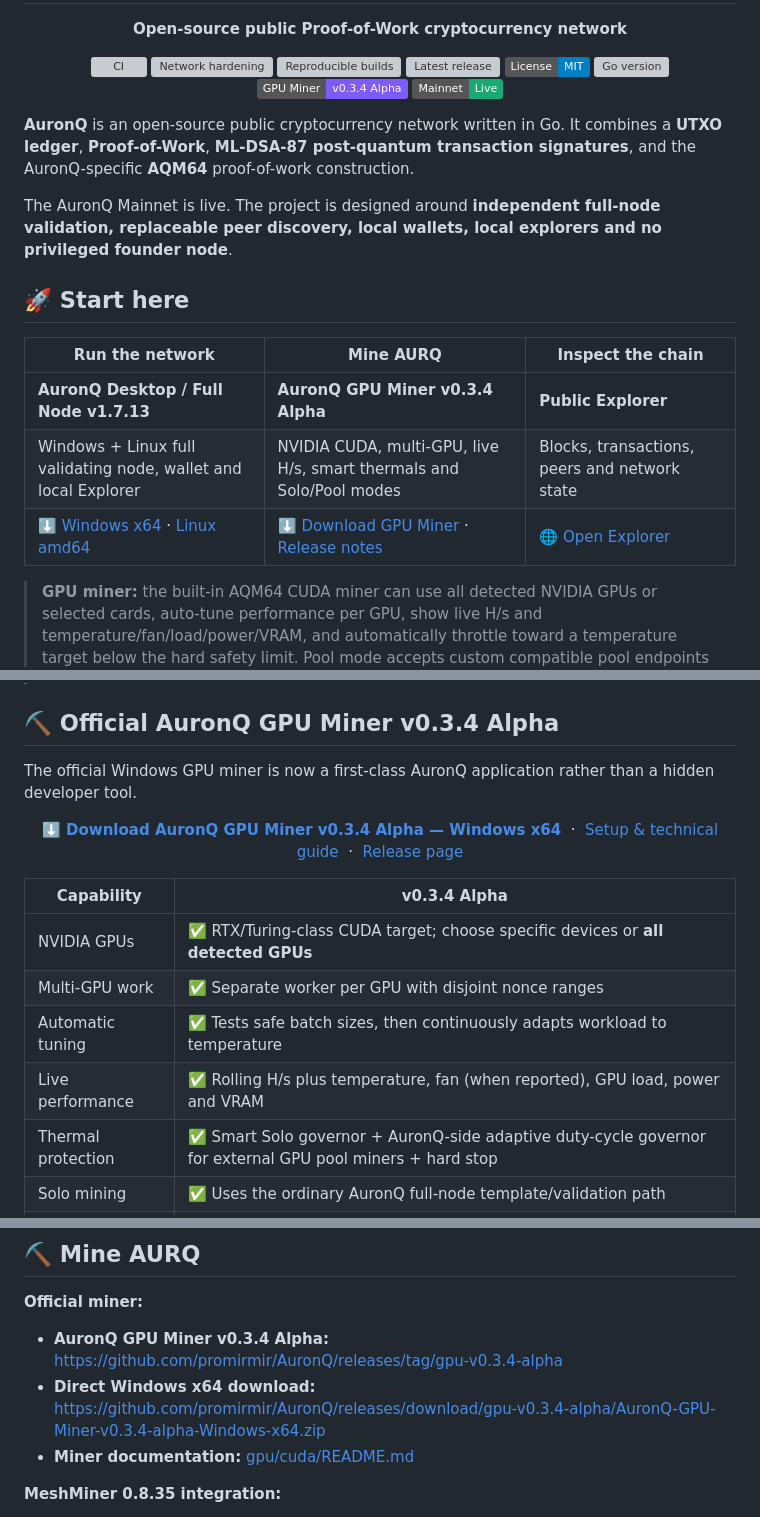
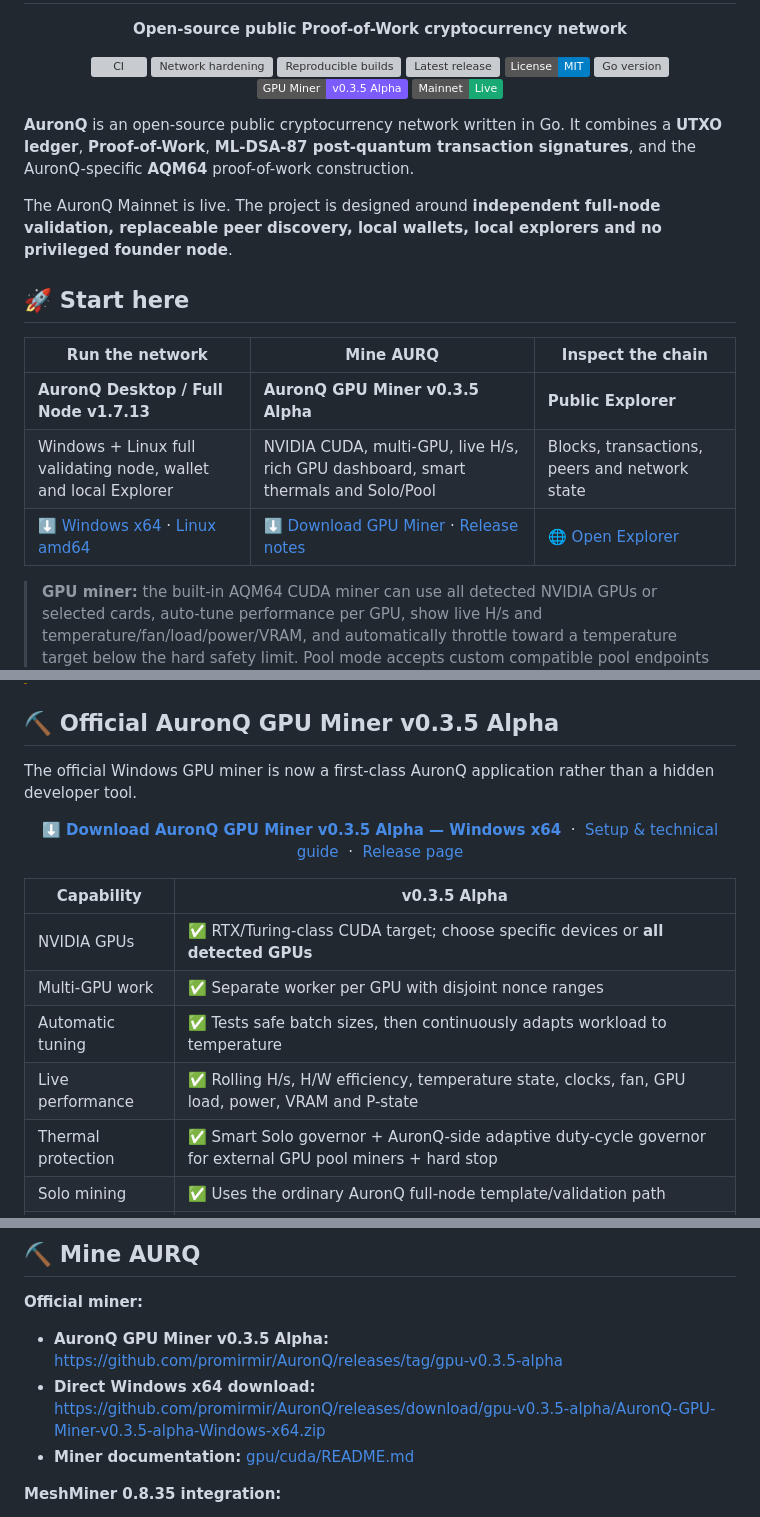
Before and after one commit to promirmir/AuronQ, a Markdown page: README.md, 3 parts joined by grey strips. Drawn GitHub-style; badges without logos; grey boxes are pictures that could not be loaded.

Commit message:
README: feature v0.3.5 GPU dashboard

```diff
--- a/README.md
+++ b/README.md
@@ -13,7 +13,7 @@
   <a href="https://github.com/promirmir/AuronQ/releases/latest"><img src="https://img.shields.io/github/v/release/promirmir/AuronQ?display_name=tag" alt="Latest release"></a>
   <a href="LICENSE"><img src="https://img.shields.io/badge/License-MIT-blue.svg" alt="MIT License"></a>
   <a href="go.mod"><img src="https://img.shields.io/github/go-mod/go-version/promirmir/AuronQ" alt="Go version"></a>
-  <a href="https://github.com/promirmir/AuronQ/releases/tag/gpu-v0.3.4-alpha"><img src="https://img.shields.io/badge/GPU%20Miner-v0.3.4%20Alpha-7c5cff" alt="GPU Miner v0.3.4 Alpha"></a>
+  <a href="https://github.com/promirmir/AuronQ/releases/tag/gpu-v0.3.5-alpha"><img src="https://img.shields.io/badge/GPU%20Miner-v0.3.5%20Alpha-7c5cff" alt="GPU Miner v0.3.5 Alpha"></a>
   <img src="https://img.shields.io/badge/Mainnet-Live-19a974" alt="Mainnet Live">
 </p>
 
@@ -25,9 +25,9 @@ The AuronQ Mainnet is live. The project is designed around **independent full-no
 
 | Run the network | Mine AURQ | Inspect the chain |
 |---|---|---|
-| **AuronQ Desktop / Full Node v1.7.13** | **AuronQ GPU Miner v0.3.4 Alpha** | **Public Explorer** |
-| Windows + Linux full validating node, wallet and local Explorer | NVIDIA CUDA, multi-GPU, live H/s, smart thermals and Solo/Pool modes | Blocks, transactions, peers and network state |
-| [⬇️ Windows x64](https://github.com/promirmir/AuronQ/releases/download/v1.7.13/AuronQ-1.7.13-Windows-x64.zip) · [Linux amd64](https://github.com/promirmir/AuronQ/releases/download/v1.7.13/AuronQ-1.7.13-Linux-amd64.tar.gz) | [⬇️ Download GPU Miner](https://github.com/promirmir/AuronQ/releases/download/gpu-v0.3.4-alpha/AuronQ-GPU-Miner-v0.3.4-alpha-Windows-x64.zip) · [Release notes](https://github.com/promirmir/AuronQ/releases/tag/gpu-v0.3.4-alpha) | [🌐 Open Explorer](https://mir.taild63f46.ts.net/explorer) |
+| **AuronQ Desktop / Full Node v1.7.13** | **AuronQ GPU Miner v0.3.5 Alpha** | **Public Explorer** |
+| Windows + Linux full validating node, wallet and local Explorer | NVIDIA CUDA, multi-GPU, live H/s, rich GPU dashboard, smart thermals and Solo/Pool | Blocks, transactions, peers and network state |
+| [⬇️ Windows x64](https://github.com/promirmir/AuronQ/releases/download/v1.7.13/AuronQ-1.7.13-Windows-x64.zip) · [Linux amd64](https://github.com/promirmir/AuronQ/releases/download/v1.7.13/AuronQ-1.7.13-Linux-amd64.tar.gz) | [⬇️ Download GPU Miner](https://github.com/promirmir/AuronQ/releases/download/gpu-v0.3.5-alpha/AuronQ-GPU-Miner-v0.3.5-alpha-Windows-x64.zip) · [Release notes](https://github.com/promirmir/AuronQ/releases/tag/gpu-v0.3.5-alpha) | [🌐 Open Explorer](https://mir.taild63f46.ts.net/explorer) |
 
 > **GPU miner:** the built-in AQM64 CUDA miner can use all detected NVIDIA GPUs or selected cards, auto-tune performance per GPU, show live H/s and temperature/fan/load/power/VRAM, and automatically throttle toward a temperature target below the hard safety limit. Pool mode accepts custom compatible pool endpoints through a user-supplied external miner; AuronQ does not silently download third-party binaries.
 
@@ -48,12 +48,12 @@ If you want to follow the project rather than actively participate, **Star** or
 > [!WARNING]
 > AuronQ is a young public cryptocurrency network in an early stage of operational maturity. AQM64 and the complete consensus/network implementation have **not** yet received an independent professional security or cryptographic audit. Until that review is completed and the network has accumulated a longer operating history, do not use AuronQ to store or transfer substantial value.
 
-## ⛏️ Official AuronQ GPU Miner v0.3.4 Alpha
+## ⛏️ Official AuronQ GPU Miner v0.3.5 Alpha
 
 The official Windows GPU miner is now a first-class AuronQ application rather than a hidden developer tool.
 
 <p align="center">
-  <a href="https://github.com/promirmir/AuronQ/releases/download/gpu-v0.3.4-alpha/AuronQ-GPU-Miner-v0.3.4-alpha-Windows-x64.zip"><strong>⬇️ Download AuronQ GPU Miner v0.3.4 Alpha — Windows x64</strong></a>
+  <a href="https://github.com/promirmir/AuronQ/releases/download/gpu-v0.3.5-alpha/AuronQ-GPU-Miner-v0.3.5-alpha-Windows-x64.zip"><strong>⬇️ Download AuronQ GPU Miner v0.3.5 Alpha — Windows x64</strong></a>
   &nbsp;·&nbsp;
   <a href="gpu/cuda/README.md">Setup & technical guide</a>
   &nbsp;·&nbsp;
@@ -61,11 +61,11 @@ The official Windows GPU miner is now a first-class AuronQ application rather th
 </p>
 
-| Capability | v0.3.4 Alpha |
+| Capability | v0.3.5 Alpha |
 |---|---|
 | NVIDIA GPUs | ✅ RTX/Turing-class CUDA target; choose specific devices or **all detected GPUs** |
 | Multi-GPU work | ✅ Separate worker per GPU with disjoint nonce ranges |
 | Automatic tuning | ✅ Tests safe batch sizes, then continuously adapts workload to temperature |
-| Live performance | ✅ Rolling H/s plus temperature, fan (when reported), GPU load, power and VRAM |
+| Live performance | ✅ Rolling H/s, H/W efficiency, temperature state, clocks, fan, GPU load, power, VRAM and P-state |
 | Thermal protection | ✅ Smart Solo governor + AuronQ-side adaptive duty-cycle governor for external GPU pool miners + hard stop |
 | Solo mining | ✅ Uses the ordinary AuronQ full-node template/validation path |
 | Pool mode | ✅ First-class MeshMiner 0.8.35+ integration, MeshPool preset and compatible custom endpoints |
@@ -119,8 +119,8 @@ This direction is intentionally conservative: the aim is for AuronQ to survive t
 ## ⛏️ Mine AURQ
 
 **Official miner:**
-- **AuronQ GPU Miner v0.3.4 Alpha:** https://github.com/promirmir/AuronQ/releases/tag/gpu-v0.3.4-alpha
-- **Direct Windows x64 download:** https://github.com/promirmir/AuronQ/releases/download/gpu-v0.3.4-alpha/AuronQ-GPU-Miner-v0.3.4-alpha-Windows-x64.zip
+- **AuronQ GPU Miner v0.3.5 Alpha:** https://github.com/promirmir/AuronQ/releases/tag/gpu-v0.3.5-alpha
+- **Direct Windows x64 download:** https://github.com/promirmir/AuronQ/releases/download/gpu-v0.3.5-alpha/AuronQ-GPU-Miner-v0.3.5-alpha-Windows-x64.zip
 - **Miner documentation:** [gpu/cuda/README.md](gpu/cuda/README.md)
 
 **MeshMiner 0.8.35 integration:**
```
Also changed, not shown: other parts of README.md (+4 -4 lines).
